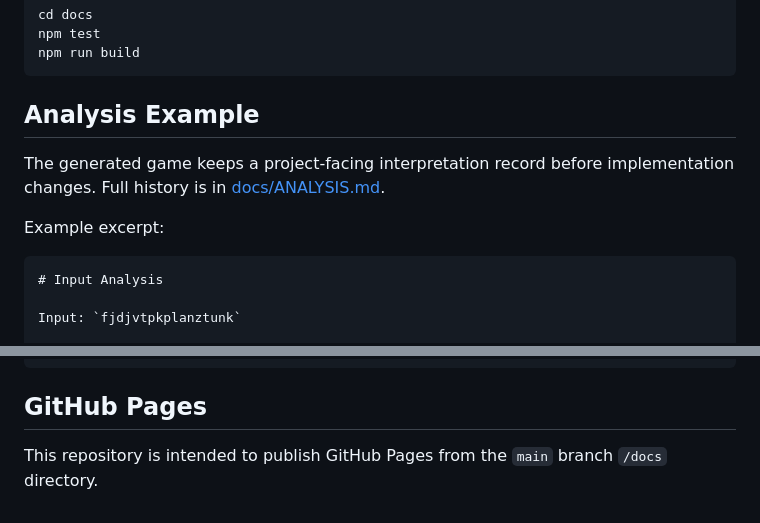
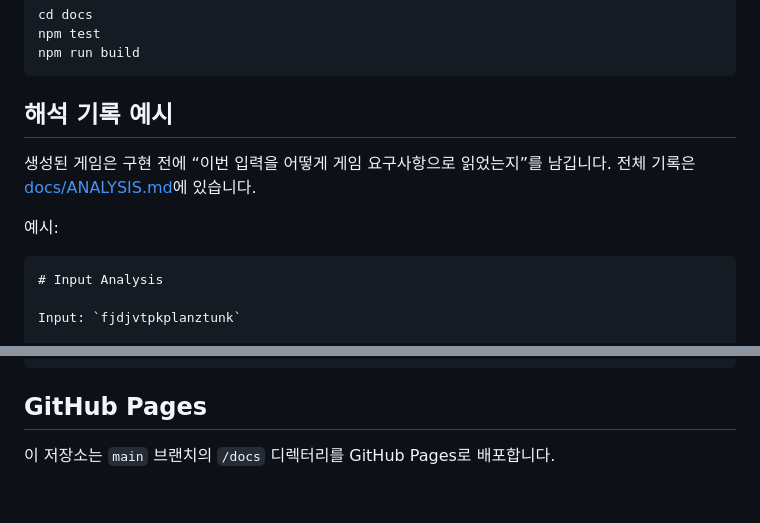
Before and after one commit to Lee-WonJun/dogsound-hackathon, a Markdown page: README.md, 2 parts joined by grey strips. GitHub-like rendering.

Commit message:
Localize README and add English version

````diff
--- a/README.md
+++ b/README.md
@@ -82,12 +80,11 @@ npm test
 npm run build
 ```
 
-## Analysis Example
+## 해석 기록 예시
 
-The generated game keeps a project-facing interpretation record before
-implementation changes. Full history is in [docs/ANALYSIS.md](./docs/ANALYSIS.md).
+생성된 게임은 구현 전에 “이번 입력을 어떻게 게임 요구사항으로 읽었는지”를 남깁니다. 전체 기록은 [docs/ANALYSIS.md](./docs/ANALYSIS.md)에 있습니다.
 
-Example excerpt:
+예시:
 
 ```md
 # Input Analysis
@@ -107,5 +104,4 @@ Build `Plan Z: Tunk`, a small vertical action-puzzle where the player gathers pl
 
 ## GitHub Pages
 
-This repository is intended to publish GitHub Pages from the `main` branch
-`/docs` directory.
+이 저장소는 `main` 브랜치의 `/docs` 디렉터리를 GitHub Pages로 배포합니다.
````
Also changed, not shown: other parts of README.md (+34 -36 lines), README.en.md (added, +107 -0 lines).
